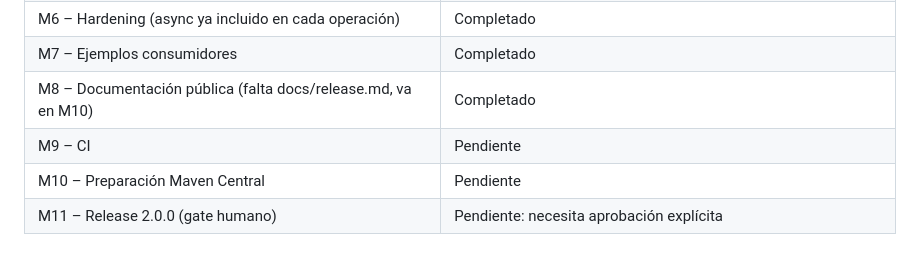
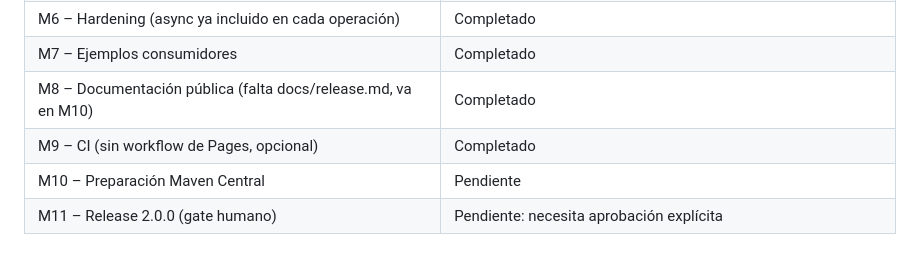
Before and after one commit to Alejo2075/enzona-sdk-java, a Markdown page: PLAN.md, the part around the change. Drawn GitHub-style.

Commit message:
docs: record M9 completion in the plan
Co-Authored-By: Claude Sonnet 5.5 <noreply@anthropic.com>

```diff
--- a/PLAN.md
+++ b/PLAN.md
@@ -16,7 +16,7 @@
 | M6 – Hardening (async ya incluido en cada operación) | Completado |
 | M7 – Ejemplos consumidores | Completado |
 | M8 – Documentación pública (falta docs/release.md, va en M10) | Completado |
-| M9 – CI | Pendiente |
+| M9 – CI (sin workflow de Pages, opcional) | Completado |
 | M10 – Preparación Maven Central | Pendiente |
 | M11 – Release 2.0.0 (gate humano) | Pendiente: necesita aprobación explícita |
 
```
